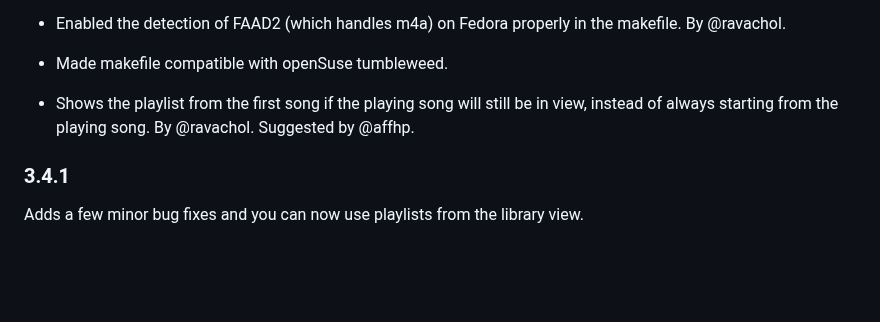
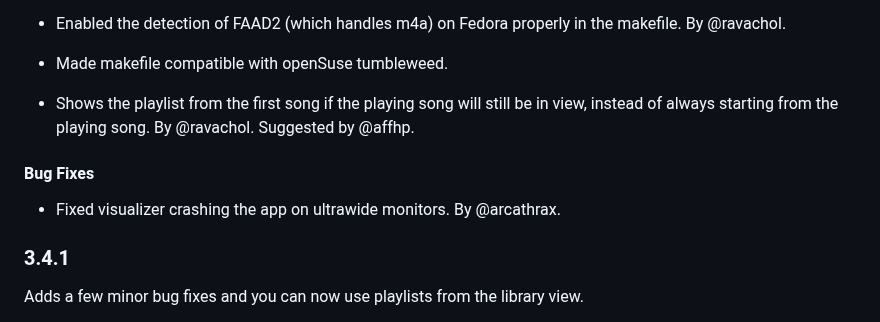
Before and after one commit to ravachol/kew, a Markdown page: CHANGELOG.md, the part around the change. Drawn GitHub-style; blank space fills up the shorter version.

Commit message:
CHANGELOG

```diff
--- a/CHANGELOG.md
+++ b/CHANGELOG.md
@@ -11,6 +11,10 @@
 - Made makefile compatible with openSuse tumbleweed.
 
 - Shows the playlist from the first song if the playing song will still be in view, instead of always starting from the playing song. By @ravachol. Suggested by @affhp.
+
+#### Bug Fixes
+
+- Fixed visualizer crashing the app on ultrawide monitors. By @arcathrax.
 
 ### 3.4.1
 
```
